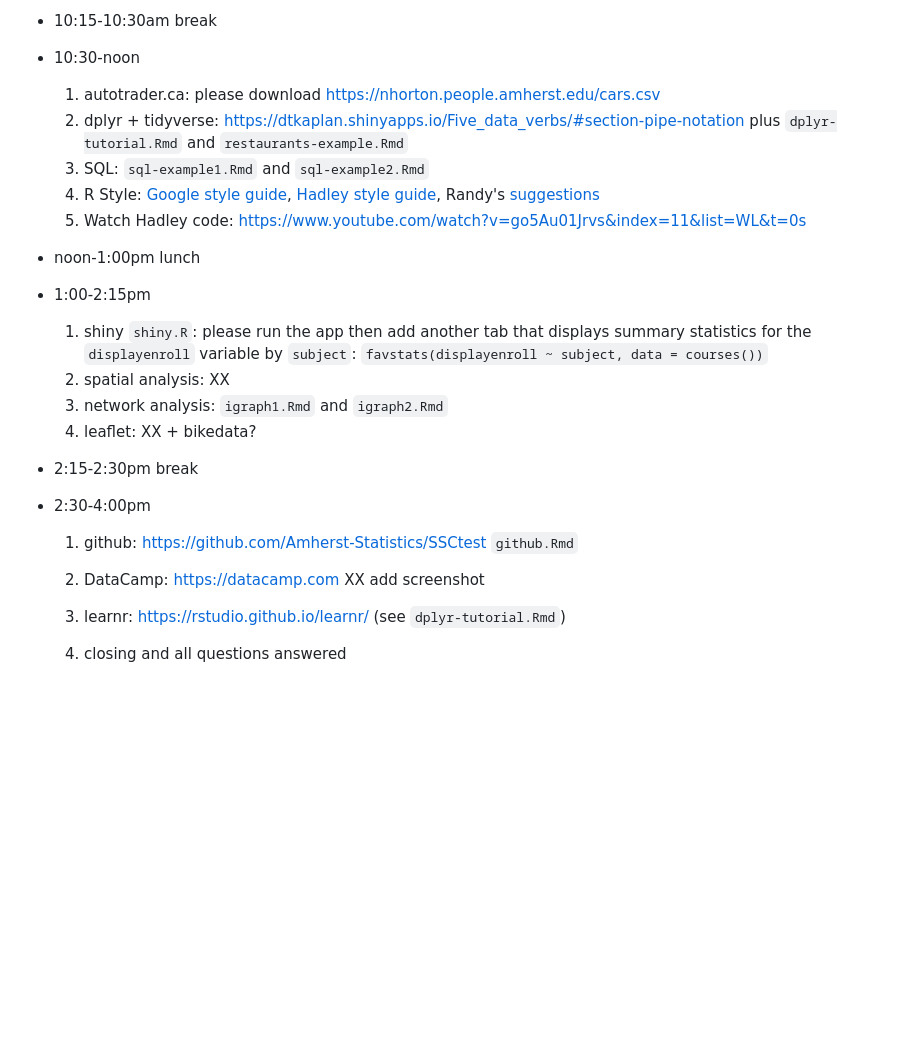
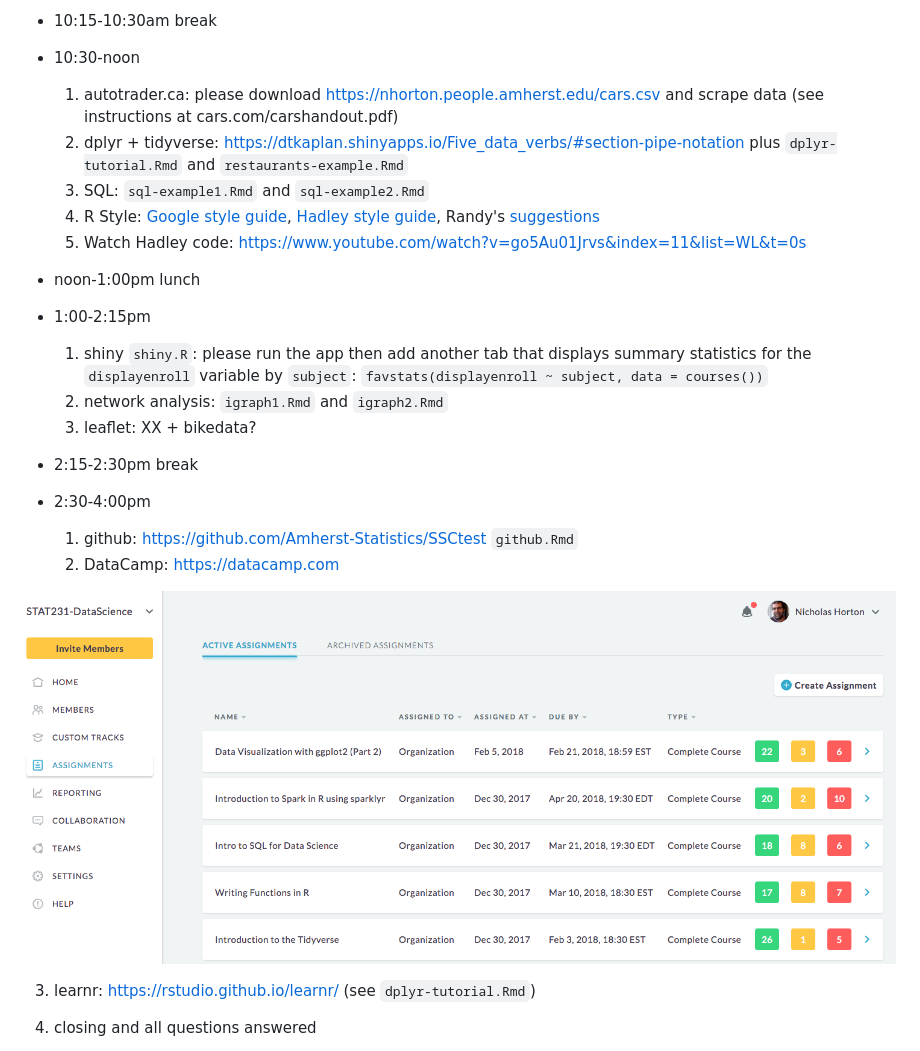
Before and after one commit to wesleyburr/TeachingStatsDataScience2018-06, a Markdown page: README.md, the part around the change. Drawn GitHub-style; pictures changed too: datacamp.png (added); blank space fills up the shorter version.

Commit message:
Adding more files for workshop.

```diff
--- a/README.md
+++ b/README.md
@@ -34,7 +34,7 @@ Registrants will access workshop materials using a shared space on RStudio.cloud
 - 10:15-10:30am break
 
 - 10:30-noon
-  1. autotrader.ca: please download https://nhorton.people.amherst.edu/cars.csv
+  1. autotrader.ca: please download https://nhorton.people.amherst.edu/cars.csv and scrape data (see instructions at cars.com/carshandout.pdf)
   2. dplyr + tidyverse: https://dtkaplan.shinyapps.io/Five_data_verbs/#section-pipe-notation plus
 `dplyr-tutorial.Rmd` and `restaurants-example.Rmd`
   3. SQL: `sql-example1.Rmd` and `sql-example2.Rmd`
@@ -45,7 +45,6 @@ Registrants will access workshop materials using a shared space on RStudio.cloud
 
 - 1:00-2:15pm
   1. shiny `shiny.R`: please run the app then add another tab that displays summary statistics for the `displayenroll` variable by `subject`: `favstats(displayenroll ~ subject, data = courses())`
-  2. spatial analysis: XX
   2. network analysis: `igraph1.Rmd` and `igraph2.Rmd`
   3. leaflet: XX + bikedata?
 
@@ -53,7 +52,10 @@ Registrants will access workshop materials using a shared space on RStudio.cloud
 
 - 2:30-4:00pm
   1. github: https://github.com/Amherst-Statistics/SSCtest   `github.Rmd`
-  2. DataCamp: https://datacamp.com  XX add screenshot
+  2. DataCamp: https://datacamp.com
+
+![](datacamp.png)
+
   3. learnr: https://rstudio.github.io/learnr/  (see `dplyr-tutorial.Rmd`)
   4. closing and all questions answered
 
```
Also changed, not shown: cars.com/cars.png (added), 9 other files.
